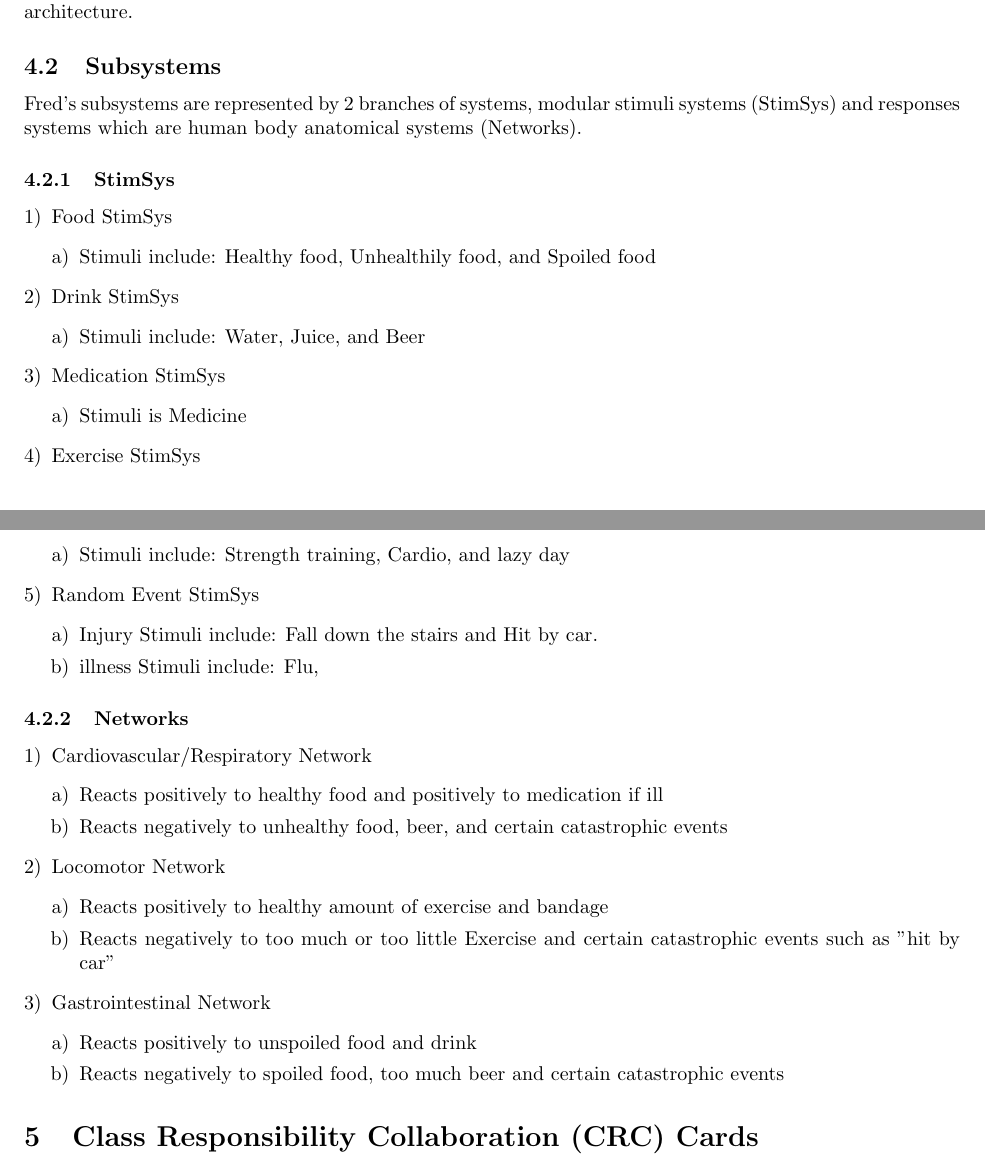
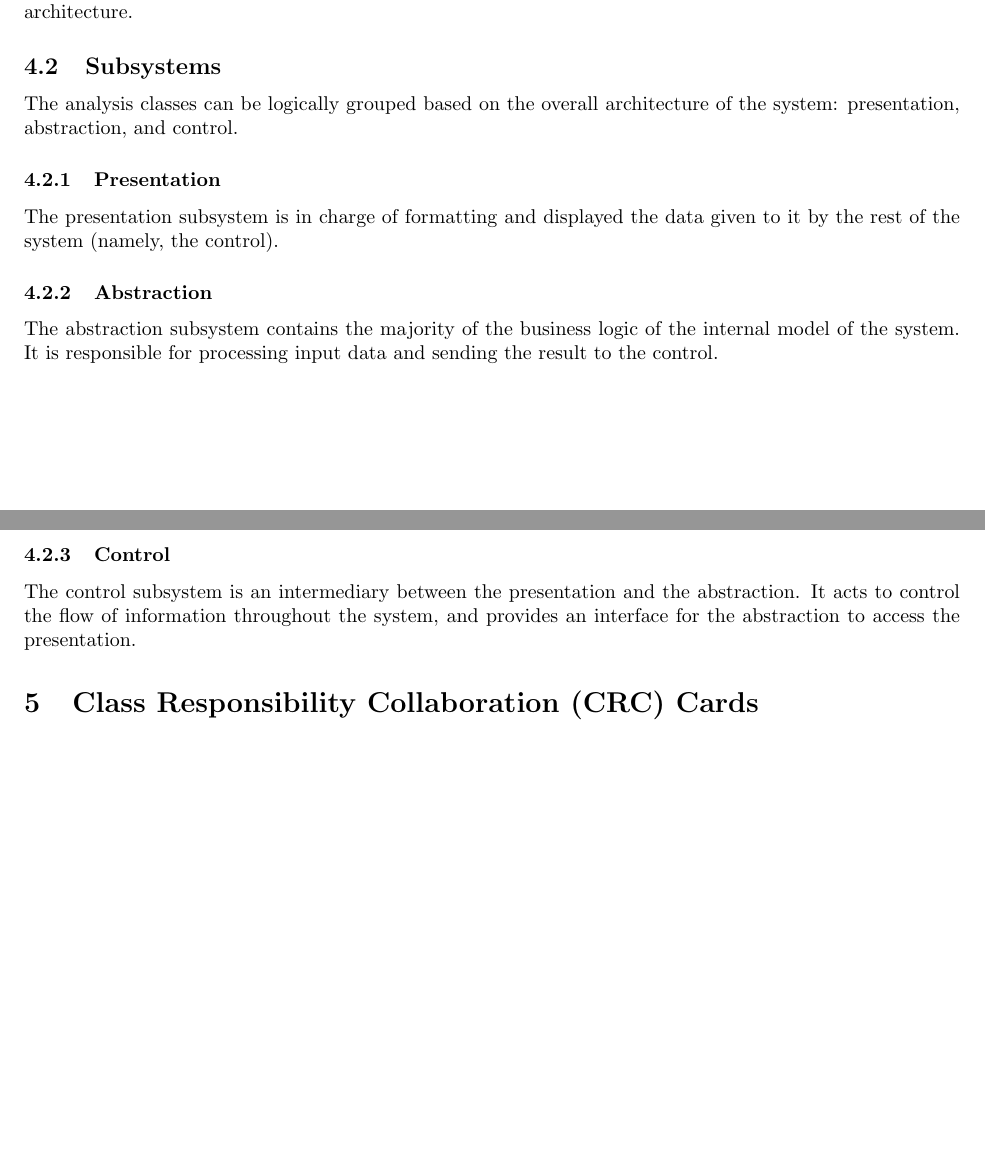
Before and after one commit to curiouskunal/FredPlusPlus, a LaTeX document (Deliverable2/Deliverable2_Template.tex): two parts of pages 2 and 3 of 4, joined at a grey line, cut so that both start at the same text, the shorter picture padded with empty space. Compiled offline with pdfLaTeX.

Commit message:
Deliverable 2 - Added section 4.2 subsystems
Provided a brief description of the presentation, abstraction, and
control of the PAC architecture.

```diff
--- a/Deliverable2/Deliverable2_Template.tex
+++ b/Deliverable2/Deliverable2_Template.tex
@@ -125,49 +125,25 @@ This section should provide an overview of the overall architectural design of y
 \label{sub:subsystems}
 % Begin SubSection
 
-Fred's subsystems are represented by 2 branches of systems, modular stimuli systems (StimSys) and responses systems which are human body anatomical systems (Networks).
-\subsubsection{StimSys}
-\begin{enumerate}[1)]
-	\item Food StimSys
-		\begin{enumerate}[a)]
-			\item Stimuli include: Healthy food, Unhealthily food, and Spoiled food
-		\end{enumerate}
-	\item Drink StimSys
-		\begin{enumerate}[a)]
-			\item Stimuli include: Water, Juice, and Beer
-		\end{enumerate}
-	\item Medication StimSys
-		\begin{enumerate}[a)]
-			\item Stimuli is Medicine
-		\end{enumerate}
-	\item Exercise StimSys
-		\begin{enumerate}[a)]
-			\item Stimuli include: Strength training, Cardio, and lazy day
-		\end{enumerate}
-	\item Random Event StimSys
-		\begin{enumerate}[a)]
-			\item Injury Stimuli include: Fall down the stairs and Hit by car.
-			\item illness Stimuli include: Flu,
-		\end{enumerate}
-\end{enumerate}
-\subsubsection{Networks}
-\begin{enumerate}[1)]
-	\item Cardiovascular/Respiratory Network
-		\begin{enumerate}[a)]
-			\item Reacts positively to healthy food and positively to medication if ill
-			\item Reacts negatively to unhealthy food, beer, and certain catastrophic events
-		\end{enumerate}
-	\item Locomotor Network
-		\begin{enumerate}[a)]
-			\item Reacts positively to healthy amount of exercise and bandage
-			\item Reacts negatively to too much or too little Exercise and certain catastrophic events such as "hit by car"
-		\end{enumerate}
-	\item Gastrointestinal Network
-		\begin{enumerate}[a)]
-			\item Reacts positively to unspoiled food and drink
-			\item Reacts negatively to spoiled food, too much beer and certain catastrophic events
-		\end{enumerate}
-\end{enumerate}
+The analysis classes can be logically grouped based on the overall architecture
+of the system: presentation, abstraction, and control.
+
+\subsubsection{Presentation}
+
+The presentation subsystem is in charge of formatting and displayed the data given
+to it by the rest of the system (namely, the control).
+
+\subsubsection{Abstraction}
+
+The abstraction subsystem contains the majority of the business logic of the
+internal model of the system. It is responsible for processing input data and
+sending the result to the control.
+
+\subsubsection{Control}
+
+The control subsystem is an intermediary between the presentation and the
+abstraction. It acts to control the flow of information throughout the system,
+and provides an interface for the abstraction to access the presentation.
 
 % End SubSection
 
```
